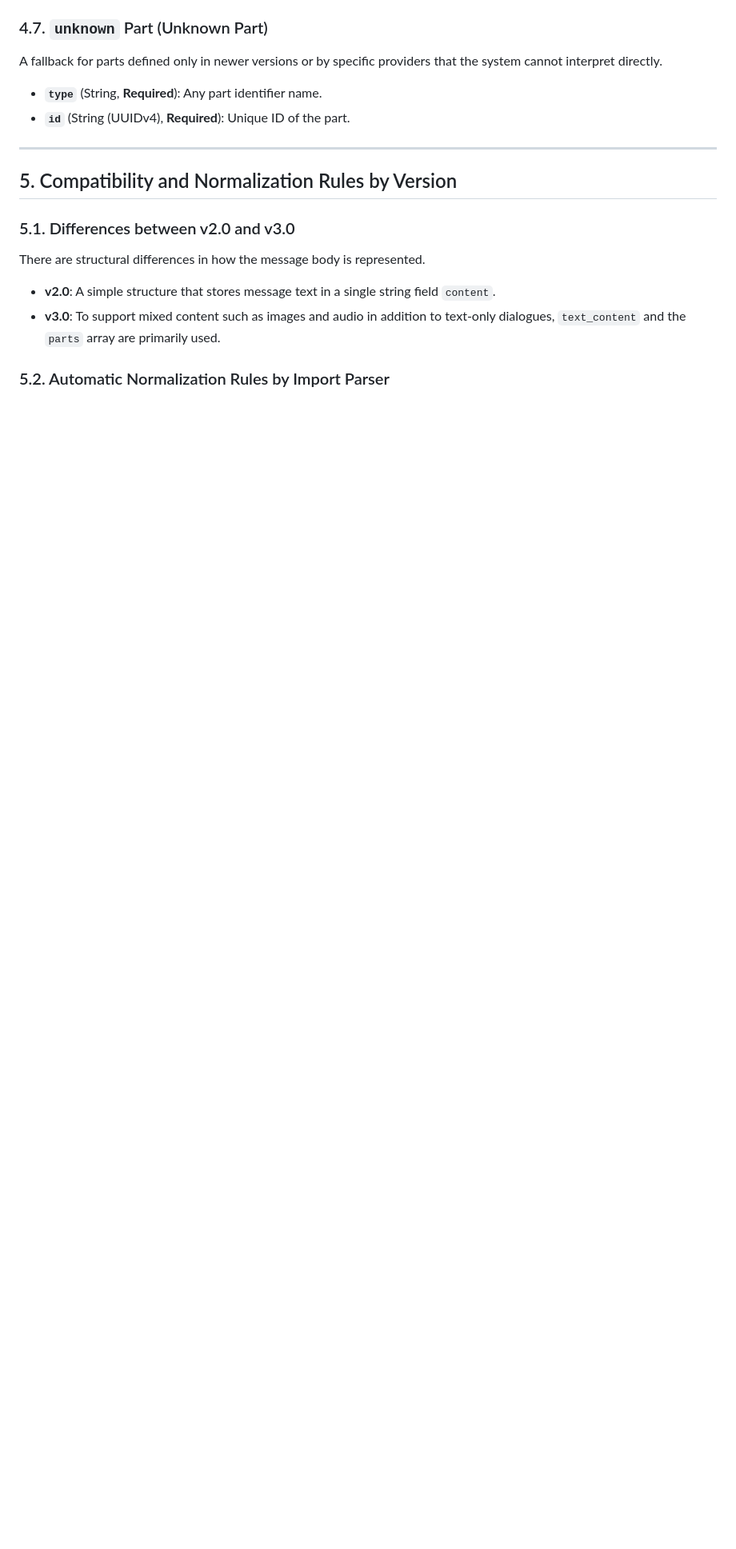
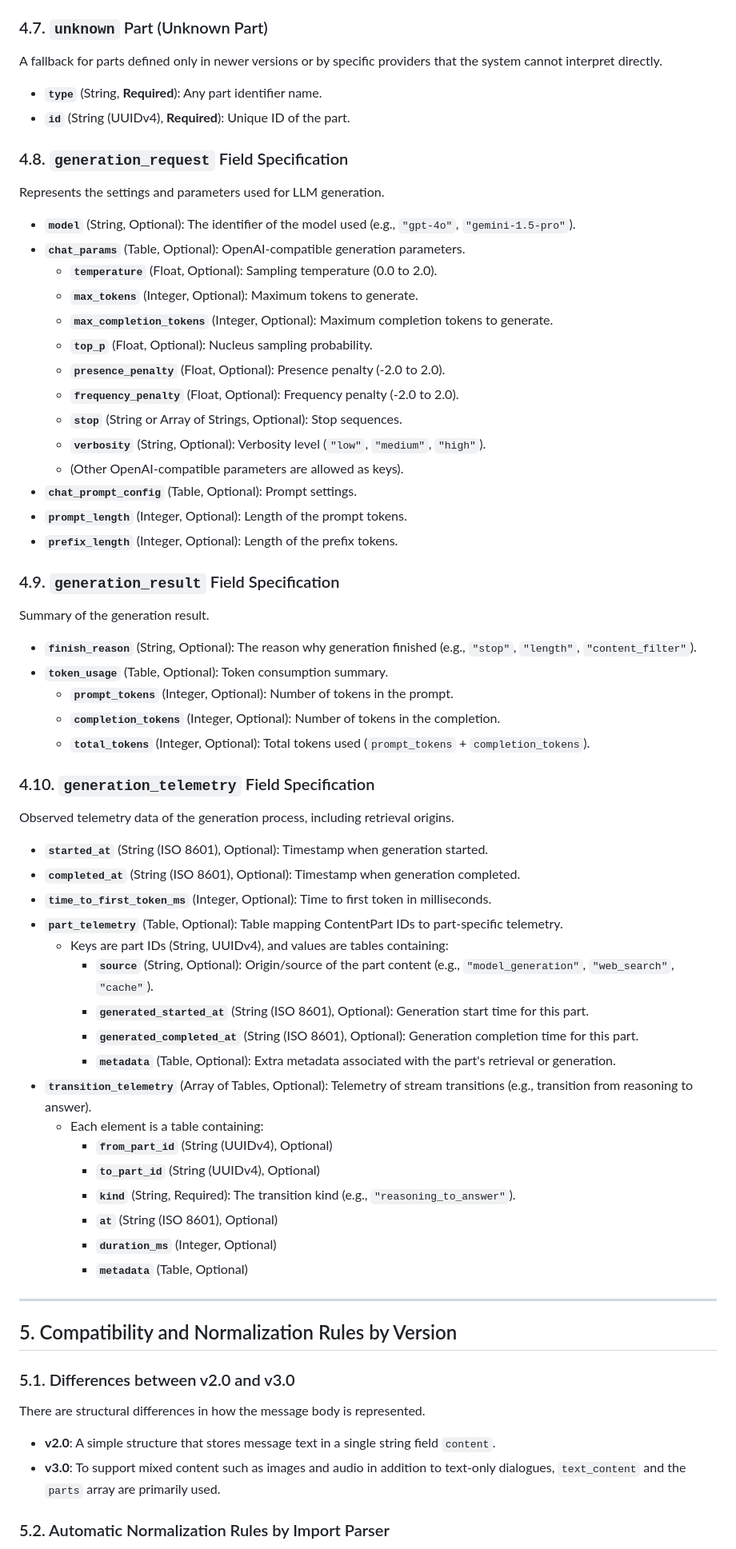
Before and after one commit to shirayu/chrome_chat_exporter, a Markdown page: toml_format.md, the part around one of its changes. Shown at 80% size. Rendered like a GitHub page; blank space fills up the shorter version.

Commit message:
Updated format

```diff
--- a/toml_format.md
+++ b/toml_format.md
@@ -141,6 +155,57 @@ A fallback for parts defined only in newer versions or by specific providers tha
 * **`type`** (String, **Required**): Any part identifier name.
 * **`id`** (String (UUIDv4), **Required**): Unique ID of the part.
 
+### 4.8. `generation_request` Field Specification
+
+Represents the settings and parameters used for LLM generation.
+
+* **`model`** (String, Optional): The identifier of the model used (e.g., `"gpt-4o"`, `"gemini-1.5-pro"`).
+* **`chat_params`** (Table, Optional): OpenAI-compatible generation parameters.
+    * **`temperature`** (Float, Optional): Sampling temperature (0.0 to 2.0).
+    * **`max_tokens`** (Integer, Optional): Maximum tokens to generate.
+    * **`max_completion_tokens`** (Integer, Optional): Maximum completion tokens to generate.
+    * **`top_p`** (Float, Optional): Nucleus sampling probability.
+    * **`presence_penalty`** (Float, Optional): Presence penalty (-2.0 to 2.0).
+    * **`frequency_penalty`** (Float, Optional): Frequency penalty (-2.0 to 2.0).
+    * **`stop`** (String or Array of Strings, Optional): Stop sequences.
+    * **`verbosity`** (String, Optional): Verbosity level (`"low"`, `"medium"`, `"high"`).
+    * (Other OpenAI-compatible parameters are allowed as keys).
+* **`chat_prompt_config`** (Table, Optional): Prompt settings.
+* **`prompt_length`** (Integer, Optional): Length of the prompt tokens.
+* **`prefix_length`** (Integer, Optional): Length of the prefix tokens.
+
+### 4.9. `generation_result` Field Specification
+
+Summary of the generation result.
+
+* **`finish_reason`** (String, Optional): The reason why generation finished (e.g., `"stop"`, `"length"`, `"content_filter"`).
+* **`token_usage`** (Table, Optional): Token consumption summary.
+    * **`prompt_tokens`** (Integer, Optional): Number of tokens in the prompt.
+    * **`completion_tokens`** (Integer, Optional): Number of tokens in the completion.
+    * **`total_tokens`** (Integer, Optional): Total tokens used (`prompt_tokens` + `completion_tokens`).
+
+### 4.10. `generation_telemetry` Field Specification
+
+Observed telemetry data of the generation process, including retrieval origins.
+
+* **`started_at`** (String (ISO 8601), Optional): Timestamp when generation started.
+* **`completed_at`** (String (ISO 8601), Optional): Timestamp when generation completed.
+* **`time_to_first_token_ms`** (Integer, Optional): Time to first token in milliseconds.
+* **`part_telemetry`** (Table, Optional): Table mapping ContentPart IDs to part-specific telemetry.
+    * Keys are part IDs (String, UUIDv4), and values are tables containing:
+        * **`source`** (String, Optional): Origin/source of the part content (e.g., `"model_generation"`, `"web_search"`, `"cache"`).
+        * **`generated_started_at`** (String (ISO 8601), Optional): Generation start time for this part.
+        * **`generated_completed_at`** (String (ISO 8601), Optional): Generation completion time for this part.
+        * **`metadata`** (Table, Optional): Extra metadata associated with the part's retrieval or generation.
+* **`transition_telemetry`** (Array of Tables, Optional): Telemetry of stream transitions (e.g., transition from reasoning to answer).
+    * Each element is a table containing:
+        * **`from_part_id`** (String (UUIDv4), Optional)
+        * **`to_part_id`** (String (UUIDv4), Optional)
+        * **`kind`** (String, Required): The transition kind (e.g., `"reasoning_to_answer"`).
+        * **`at`** (String (ISO 8601), Optional)
+        * **`duration_ms`** (Integer, Optional)
+        * **`metadata`** (Table, Optional)
+
 ---
 
 ## 5. Compatibility and Normalization Rules by Version
```
Also changed, not shown: other parts of toml_format.md (+53 -2 lines).
